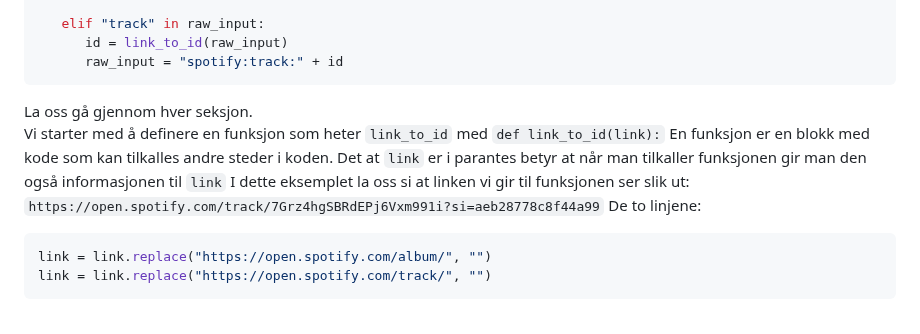
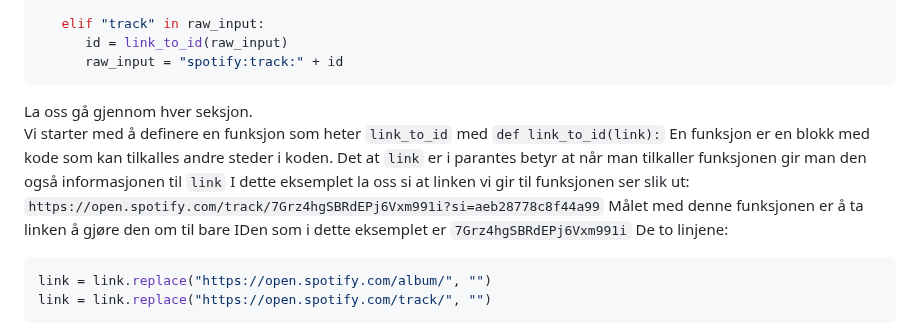
Before and after one commit to simen64/Design-og-redesign, a Markdown page: NFC-musikkspiller /logg.md, the part around one of its changes. Rendered like a GitHub page.

Commit message:
Bedre forklaring av hva lin_to_id funksjonen gjør

````diff
--- a/NFC-musikkspiller /logg.md
+++ b/NFC-musikkspiller /logg.md
@@ -246,8 +250,9 @@ if "https://" in raw_input:
       id = link_to_id(raw_input)
       raw_input = "spotify:track:" + id
 ```
+
 La oss gå gjennom hver seksjon.
-Vi starter med å definere en funksjon som heter `link_to_id` med `def link_to_id(link):` En funksjon er en blokk med kode som kan tilkalles andre steder i koden. Det at `link` er i parantes betyr at når man tilkaller funksjonen gir man den også informasjonen til `link` I dette eksemplet la oss si at linken vi gir til funksjonen ser slik ut: `https://open.spotify.com/track/7Grz4hgSBRdEPj6Vxm991i?si=aeb28778c8f44a99`
+Vi starter med å definere en funksjon som heter `link_to_id` med `def link_to_id(link):` En funksjon er en blokk med kode som kan tilkalles andre steder i koden. Det at `link` er i parantes betyr at når man tilkaller funksjonen gir man den også informasjonen til `link` I dette eksemplet la oss si at linken vi gir til funksjonen ser slik ut: `https://open.spotify.com/track/7Grz4hgSBRdEPj6Vxm991i?si=aeb28778c8f44a99` Målet med denne funksjonen er å ta linken å gjøre den om til bare IDen som i dette eksemplet er `7Grz4hgSBRdEPj6Vxm991i`
 De to linjene:
 ```python
 link = link.replace("https://open.spotify.com/album/", "")
````
Also changed, not shown: other parts of NFC-musikkspiller /logg.md (+4 -0 lines).
